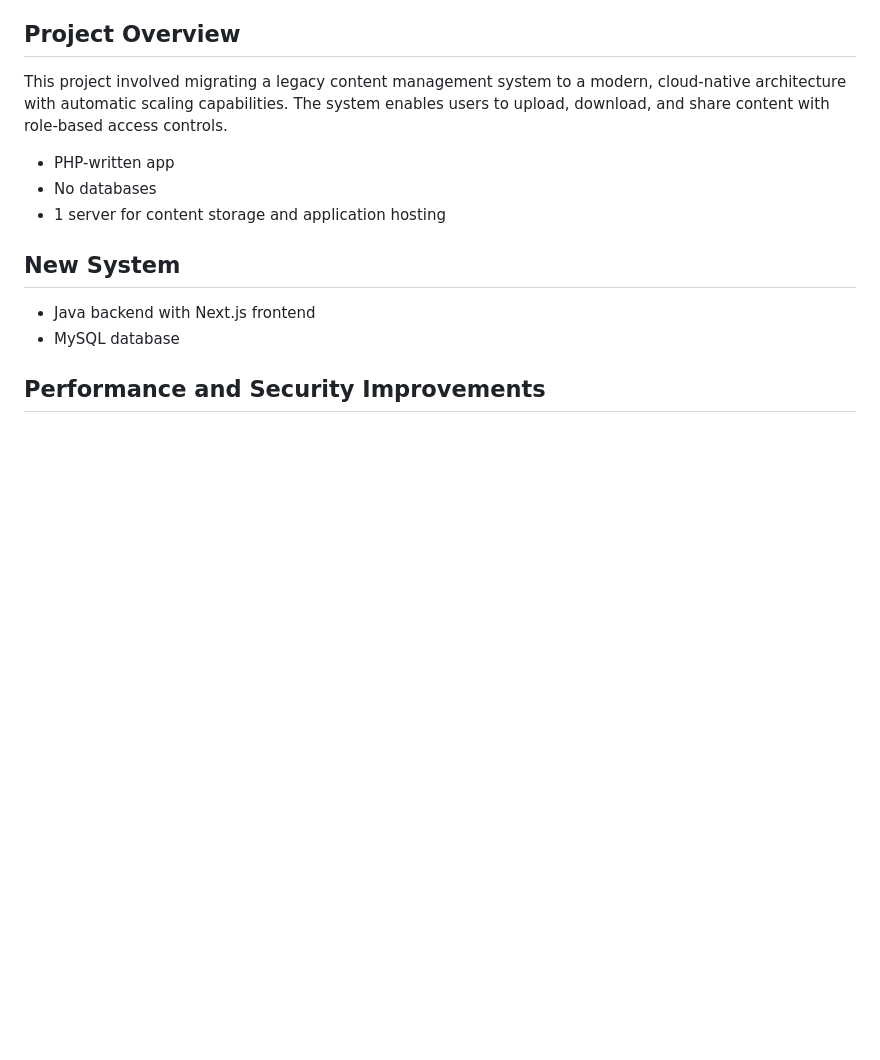
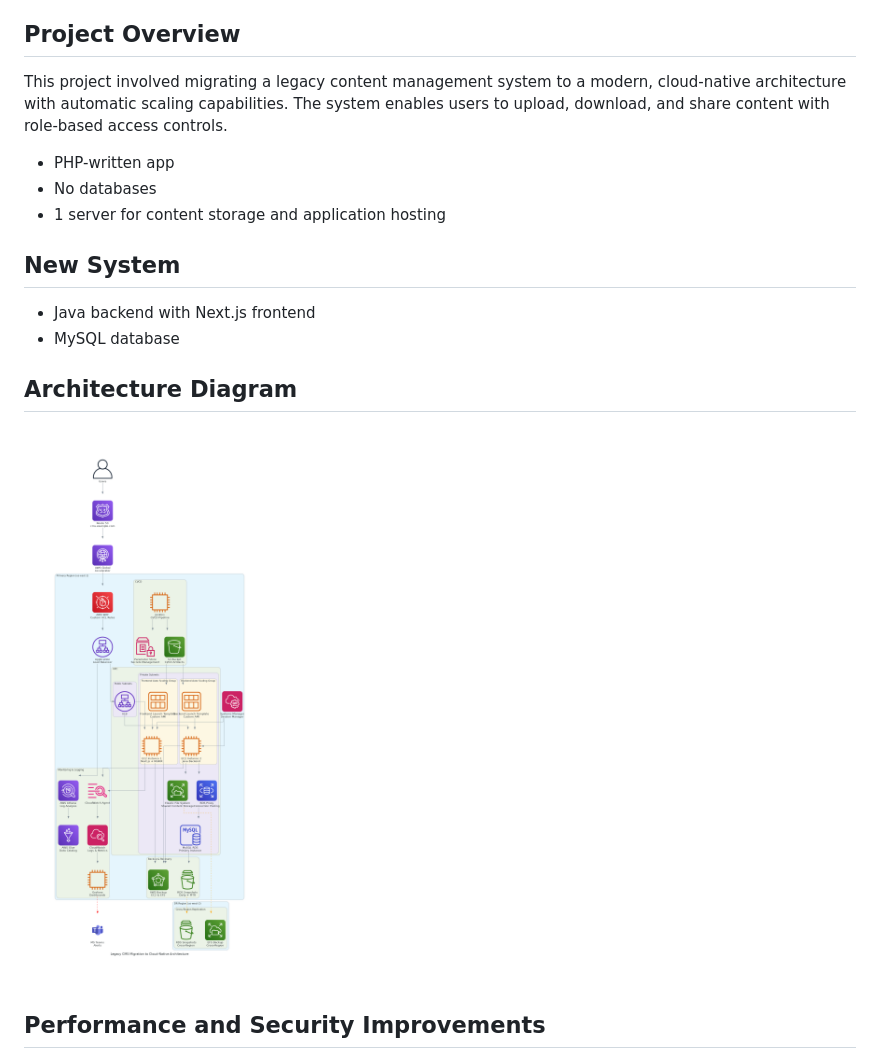
Before and after one commit to chathumal-nad/devops-projects, a Markdown page: Legacy_System_Transformation_to_Cloud-Native/readme.md, the part around the change printed below. GitHub-like rendering; pictures changed too: Legacy_System_Transformation_to_Cloud-Native/cms_migration_architecture_v3.png (added); blank space fills up the shorter version.

Commit message:
Adding archi diagram for legacy cms migration

```diff
--- a/Legacy_System_Transformation_to_Cloud-Native/readme.md
+++ b/Legacy_System_Transformation_to_Cloud-Native/readme.md
@@ -13,5 +13,9 @@ This project involved migrating a legacy content management system to a modern,
 - Java backend with Next.js frontend
 - MySQL database
 
+## Architecture Diagram
+
+![Legacy CMS Migration to Cloud-Native Architecture](cms_migration_architecture_v3.png)
+
 ## Performance and Security Improvements
 
```
Also changed, not shown: other parts of Legacy_System_Transformation_to_Cloud-Native/readme.md (+5 -2 lines).
